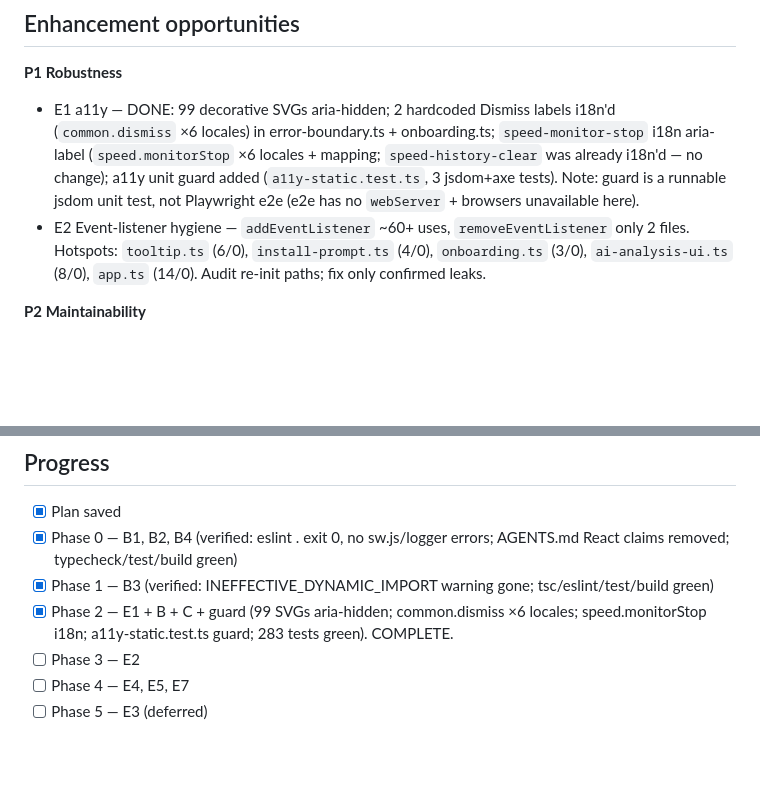
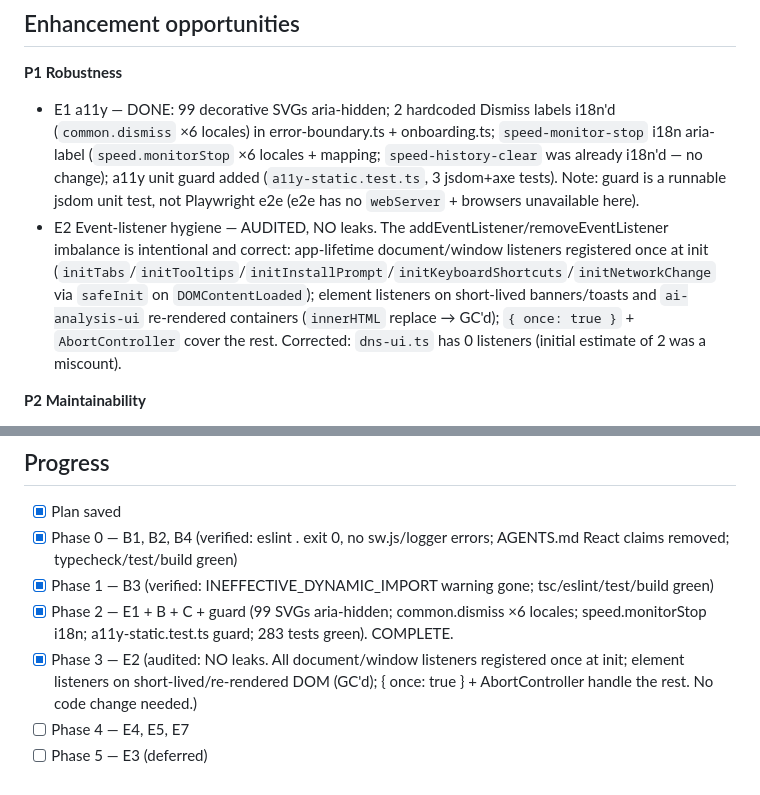
Before and after one commit to acchuang/netcheck, a Markdown page: .opencode/plans/2026-06-17-bugfix-enhancements.md, 2 parts joined by grey strips. GitHub-like rendering; blank space fills up the shorter version.

Commit message:
docs: record E2 listener-leak audit (no leaks found)
Audited the 5 listener hotspots (tooltip, install-prompt, onboarding,
ai-analysis-ui, app) plus all document/window addEventListener sites.
No leaks: every document/window listener is registered once at init
(safeInit on DOMContentLoaded / module load); element listeners sit on
short-lived banners/toasts or ai-analysis-ui re-rendered containers
(innerHTML replace -> GC'd); { once: true } and AbortController cover
the rest. No code change warranted (don't refactor what isn't broken).
Corrected: dns-ui.ts has 0 listeners (initial estimate of 2 was a miscount).

```diff
--- a/.opencode/plans/2026-06-17-bugfix-enhancements.md
+++ b/.opencode/plans/2026-06-17-bugfix-enhancements.md
@@ -29,7 +29,7 @@
 
 **P1 Robustness**
 - E1 a11y — DONE: 99 decorative SVGs aria-hidden; 2 hardcoded Dismiss labels i18n'd (`common.dismiss` ×6 locales) in error-boundary.ts + onboarding.ts; `speed-monitor-stop` i18n aria-label (`speed.monitorStop` ×6 locales + mapping; `speed-history-clear` was already i18n'd — no change); a11y unit guard added (`a11y-static.test.ts`, 3 jsdom+axe tests). Note: guard is a runnable jsdom unit test, not Playwright e2e (e2e has no `webServer` + browsers unavailable here).
-- E2 Event-listener hygiene — `addEventListener` ~60+ uses, `removeEventListener` only 2 files. Hotspots: `tooltip.ts` (6/0), `install-prompt.ts` (4/0), `onboarding.ts` (3/0), `ai-analysis-ui.ts` (8/0), `app.ts` (14/0). Audit re-init paths; fix only confirmed leaks.
+- E2 Event-listener hygiene — AUDITED, NO leaks. The addEventListener/removeEventListener imbalance is intentional and correct: app-lifetime document/window listeners registered once at init (`initTabs`/`initTooltips`/`initInstallPrompt`/`initKeyboardShortcuts`/`initNetworkChange` via `safeInit` on `DOMContentLoaded`); element listeners on short-lived banners/toasts and `ai-analysis-ui` re-rendered containers (`innerHTML` replace → GC'd); `{ once: true }` + `AbortController` cover the rest. Corrected: `dns-ui.ts` has 0 listeners (initial estimate of 2 was a miscount).
 
 **P2 Maintainability**
 - E3 Worker split — `src/worker/index.ts` 2,871 lines → modules (dns/tls/headers/email/security/ai). Touch-only; defer unless touching worker for another reason.
@@ -55,6 +55,6 @@
 - [x] Phase 0 — B1, B2, B4 (verified: eslint . exit 0, no sw.js/logger errors; AGENTS.md React claims removed; typecheck/test/build green)
 - [x] Phase 1 — B3 (verified: INEFFECTIVE_DYNAMIC_IMPORT warning gone; tsc/eslint/test/build green)
 - [x] Phase 2 — E1 + B + C + guard (99 SVGs aria-hidden; common.dismiss ×6 locales; speed.monitorStop i18n; a11y-static.test.ts guard; 283 tests green). COMPLETE.
-- [ ] Phase 3 — E2
+- [x] Phase 3 — E2 (audited: NO leaks. All document/window listeners registered once at init; element listeners on short-lived/re-rendered DOM (GC'd); { once: true } + AbortController handle the rest. No code change needed.)
 - [ ] Phase 4 — E4, E5, E7
 - [ ] Phase 5 — E3 (deferred)
```
